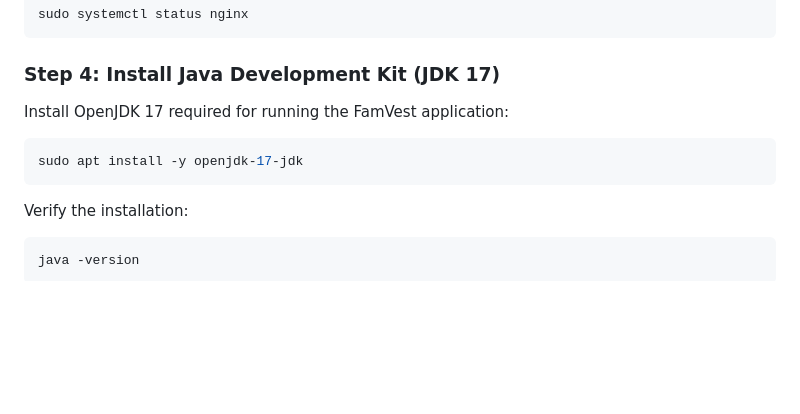
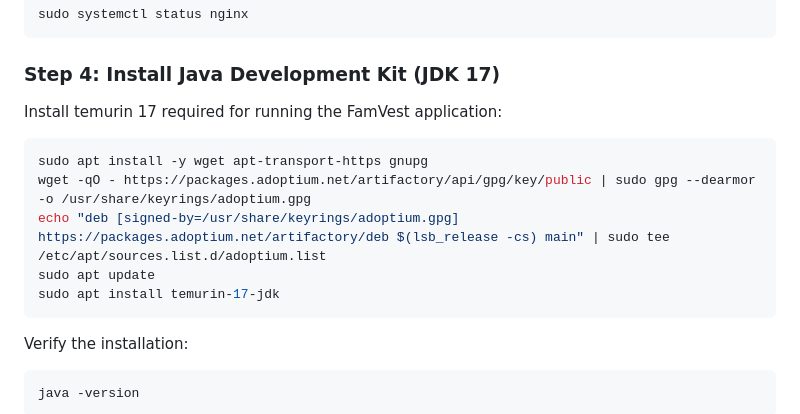
Before and after one commit to ysonawan/famvest, a Markdown page: README.md, the part around the change. Rendered like a GitHub page; blank space fills up the shorter version.

Commit message:
read me updated for java

````diff
--- a/README.md
+++ b/README.md
@@ -70,9 +70,13 @@ sudo systemctl status nginx
 ```
 
 ### Step 4: Install Java Development Kit (JDK 17)
-Install OpenJDK 17 required for running the FamVest application:
+Install temurin 17 required for running the FamVest application:
 ```bash
-sudo apt install -y openjdk-17-jdk
+sudo apt install -y wget apt-transport-https gnupg
+wget -qO - https://packages.adoptium.net/artifactory/api/gpg/key/public | sudo gpg --dearmor -o /usr/share/keyrings/adoptium.gpg
+echo "deb [signed-by=/usr/share/keyrings/adoptium.gpg] https://packages.adoptium.net/artifactory/deb $(lsb_release -cs) main" | sudo tee /etc/apt/sources.list.d/adoptium.list
+sudo apt update
+sudo apt install temurin-17-jdk
 ```
 
 Verify the installation:
````
